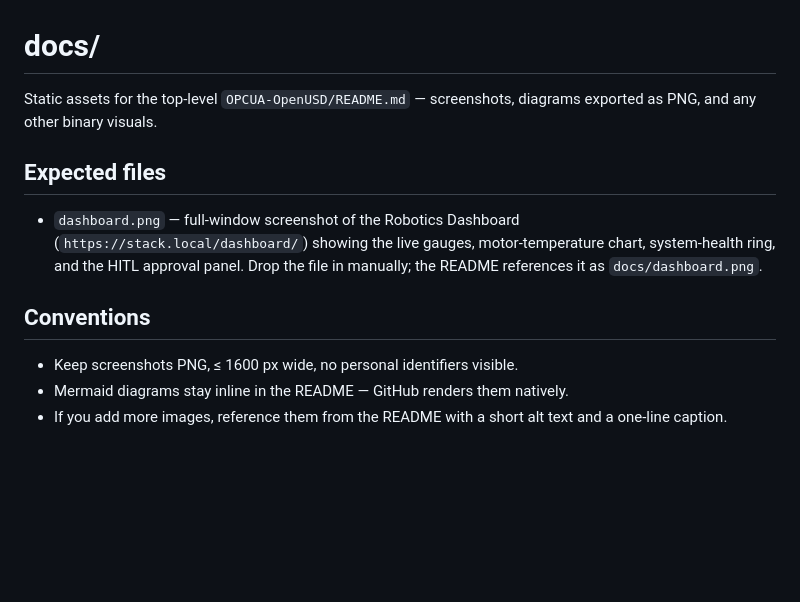
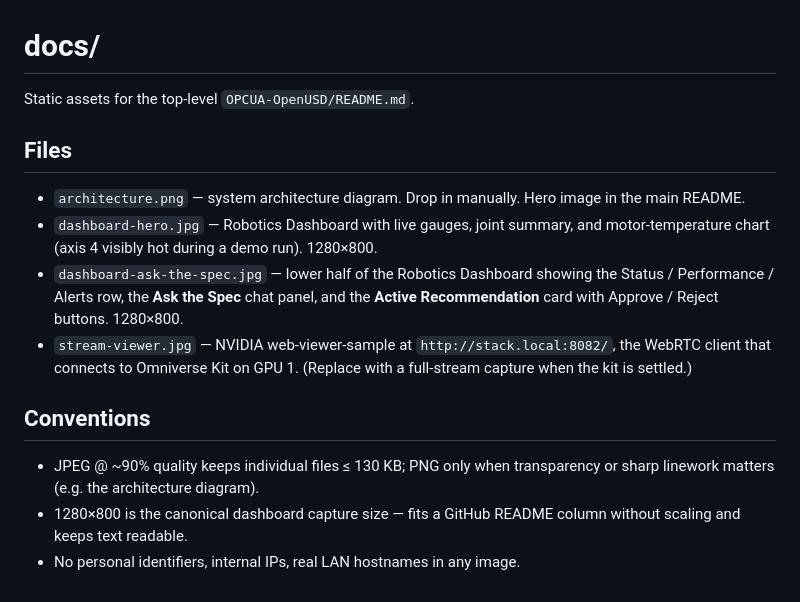
Before and after one commit to DittmannAxel/my_experiments, a Markdown page: OPCUA-OpenUSD/docs/README.md, the part around the change. GitHub-like rendering; blank space fills up the shorter version.

```diff
--- a/OPCUA-OpenUSD/docs/README.md
+++ b/OPCUA-OpenUSD/docs/README.md
@@ -1,18 +1,24 @@
 # docs/
 
-Static assets for the top-level `OPCUA-OpenUSD/README.md` — screenshots,
-diagrams exported as PNG, and any other binary visuals.
+Static assets for the top-level `OPCUA-OpenUSD/README.md`.
 
-## Expected files
+## Files
 
-- `dashboard.png` — full-window screenshot of the Robotics Dashboard
-  (`https://stack.local/dashboard/`) showing the live gauges, motor-temperature
-  chart, system-health ring, and the HITL approval panel. Drop the file in
-  manually; the README references it as `docs/dashboard.png`.
+- `architecture.png` — system architecture diagram. Drop in manually. Hero image
+  in the main README.
+- `dashboard-hero.jpg` — Robotics Dashboard with live gauges, joint summary,
+  and motor-temperature chart (axis 4 visibly hot during a demo run). 1280×800.
+- `dashboard-ask-the-spec.jpg` — lower half of the Robotics Dashboard showing
+  the Status / Performance / Alerts row, the **Ask the Spec** chat panel, and
+  the **Active Recommendation** card with Approve / Reject buttons. 1280×800.
+- `stream-viewer.jpg` — NVIDIA web-viewer-sample at `http://stack.local:8082/`,
+  the WebRTC client that connects to Omniverse Kit on GPU 1. (Replace with a
+  full-stream capture when the kit is settled.)
 
 ## Conventions
 
-- Keep screenshots PNG, ≤ 1600 px wide, no personal identifiers visible.
-- Mermaid diagrams stay inline in the README — GitHub renders them natively.
-- If you add more images, reference them from the README with a short alt
-  text and a one-line caption.
+- JPEG @ ~90% quality keeps individual files ≤ 130 KB; PNG only when
+  transparency or sharp linework matters (e.g. the architecture diagram).
+- 1280×800 is the canonical dashboard capture size — fits a GitHub README
+  column without scaling and keeps text readable.
+- No personal identifiers, internal IPs, real LAN hostnames in any image.
```
Also changed, not shown: OPCUA-OpenUSD/README.md (+18 -45 lines), OPCUA-OpenUSD/docs/dashboard-ask-the-spec.jpg (added), OPCUA-OpenUSD/docs/dashboard-hero.jpg (added), OPCUA-OpenUSD/docs/stream-viewer.jpg (added).
